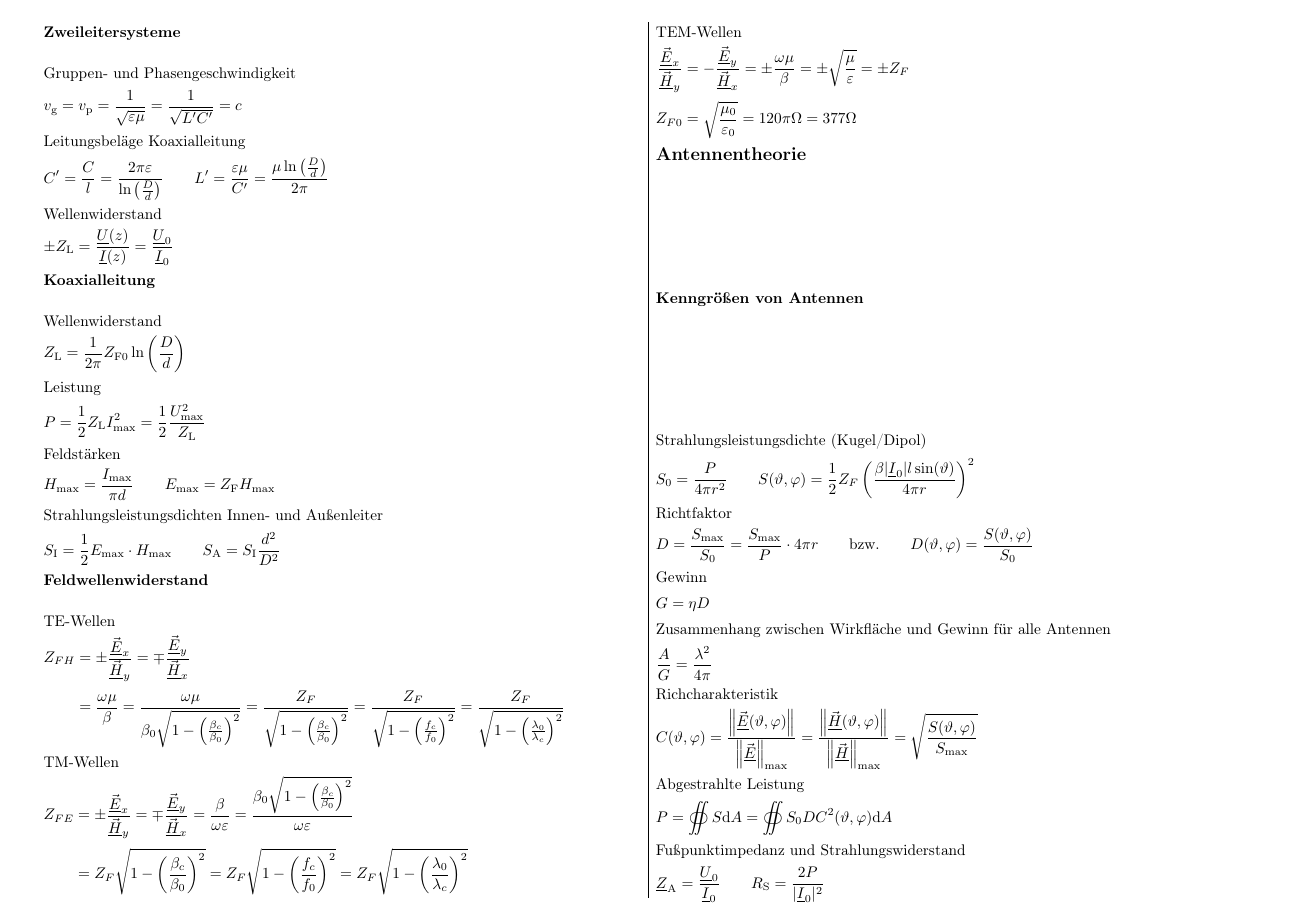
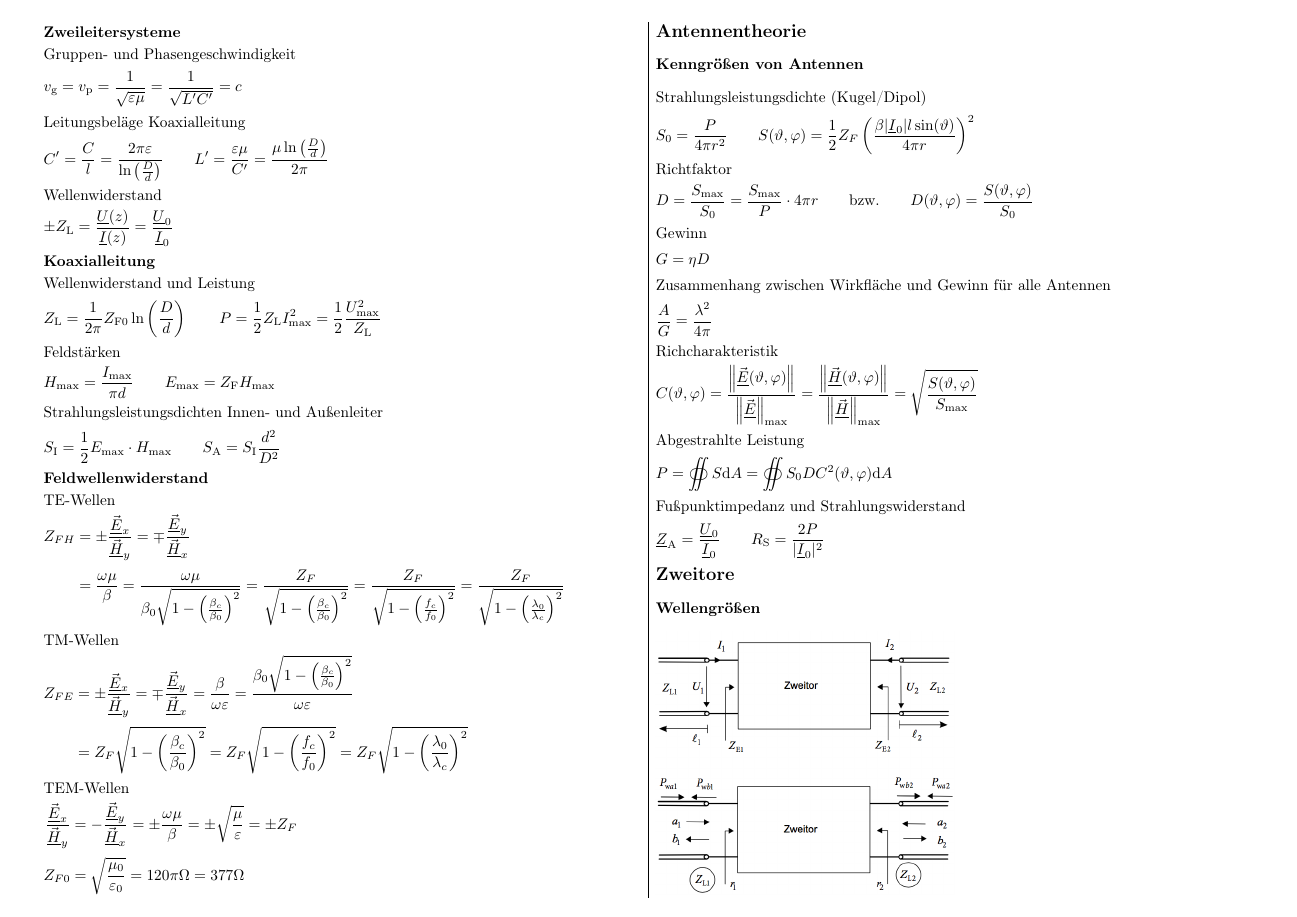
Before and after one commit to fkunihro/hft_formelsammlung, a LaTeX document (fs_hft.tex): page 2 of 3. Compiled offline with pdfLaTeX.

Commit message:
kleine Optimierung

```diff
--- a/fs_hft.tex
+++ b/fs_hft.tex
@@ -184,13 +184,9 @@ Wellenwiderstand
 		\pm Z_\text{L}=\frac{\c{U}(z)}{\c{I}(z)}=\frac{\c{U}_0}{\c{I}_0}
 	\end{equation*}
 \subsection{Koaxialleitung}
-	Wellenwiderstand
+	Wellenwiderstand und Leistung
 	\begin{equation*}
-		Z_\text{L}=\frac{1}{2\pi}Z_{\text{F}0}\ln\left(\frac{D}{d}\right)
-	\end{equation*}
-	Leistung
-	\begin{equation*}
-		P=\frac{1}{2}Z_\text{L}I^2_{\text{max}}=\frac{1}{2}\frac{U^2_{\text{max}}}{Z_\text{L}}
+		Z_\text{L}=\frac{1}{2\pi}Z_{\text{F}0}\ln\left(\frac{D}{d}\right) \qquad P=\frac{1}{2}Z_\text{L}I^2_{\text{max}}=\frac{1}{2}\frac{U^2_{\text{max}}}{Z_\text{L}}
 	\end{equation*}
 	Feldstärken
 	\begin{equation*}
```
Also changed, not shown: fs_hft.pdf.
